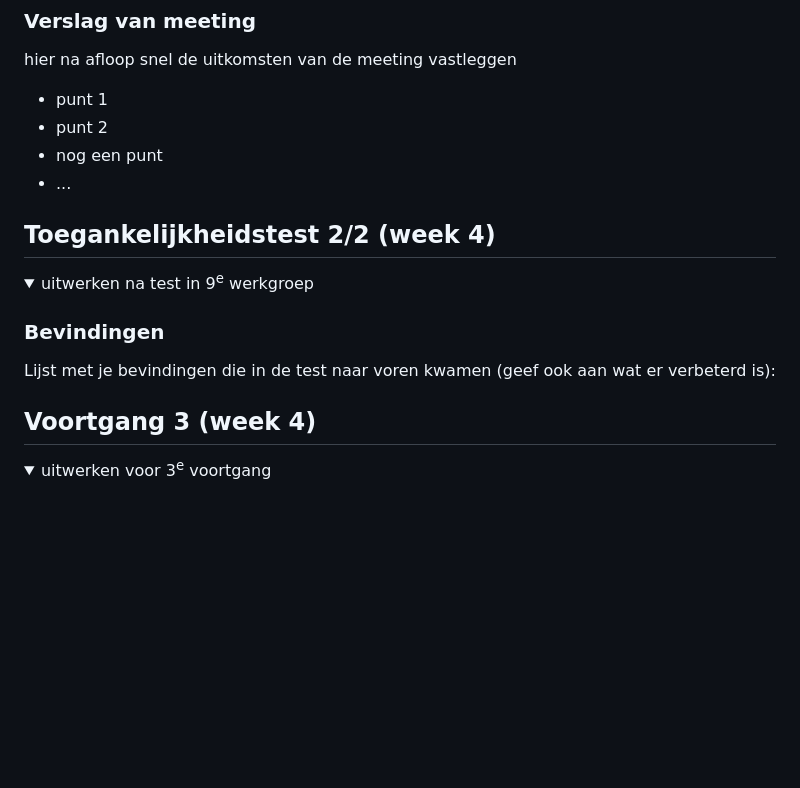
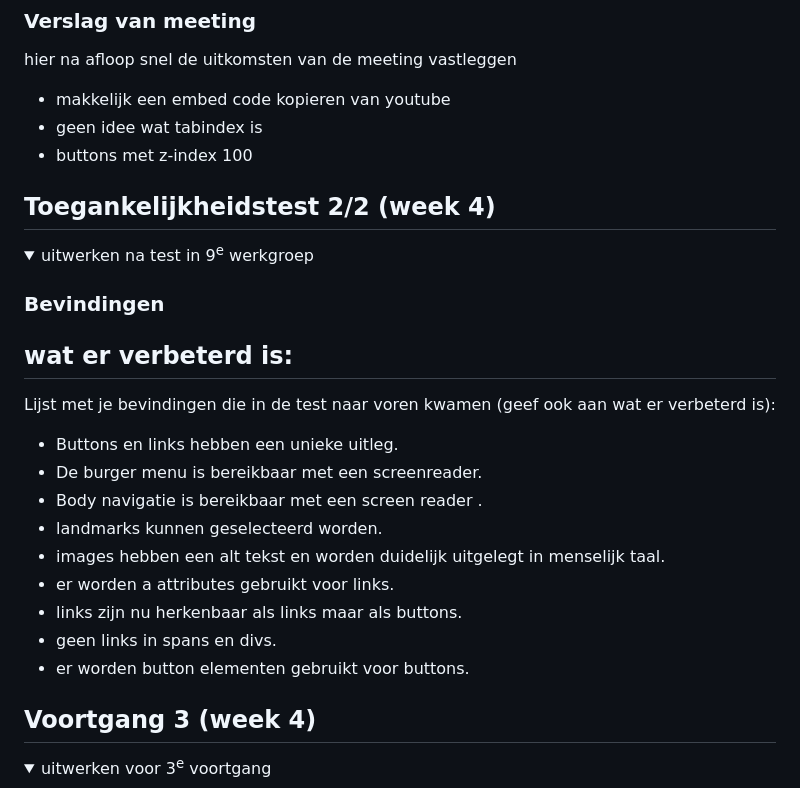
Before and after one commit to AlyamanAlhijazi/blokweb, a Markdown page: README.md, the part around the change printed below. Rendered like a GitHub page; folded sections open; blank space fills up the shorter version.

```diff
--- a/README.md
+++ b/README.md
@@ -208,10 +202,9 @@ Nb. Door *open* toe te voegen aan een *details* element kun je deze standaard op
   ### Verslag van meeting
   hier na afloop snel de uitkomsten van de meeting vastleggen
 
-  - punt 1
-  - punt 2
-  - nog een punt
-- ...
+  - makkelijk een embed code kopieren van youtube
+  - geen idee wat tabindex is
+  - buttons met z-index 100
 
 </details>
 
@@ -225,7 +218,18 @@ Nb. Door *open* toe te voegen aan een *details* element kun je deze standaard op
   <summary>uitwerken na test in 9<sup>e</sup> werkgroep</summary>
 
   ### Bevindingen
+  ## wat er verbeterd is:
   Lijst met je bevindingen die in de test naar voren kwamen (geef ook aan wat er verbeterd is):
+
+  * Buttons en links hebben een unieke uitleg.
+  * De burger menu is bereikbaar met een screenreader.
+  * Body navigatie is bereikbaar met een screen reader .
+  * landmarks kunnen geselecteerd worden.
+  * images hebben een alt tekst en worden duidelijk uitgelegt in menselijk taal.
+  * er worden a attributes gebruikt voor links.
+  * links zijn nu herkenbaar als links maar als buttons.
+  * geen links in spans en divs.
+  * er worden button elementen gebruikt voor buttons.
 
 </details>
 
```
Also changed, not shown: other parts of README.md (+24 -16 lines).
